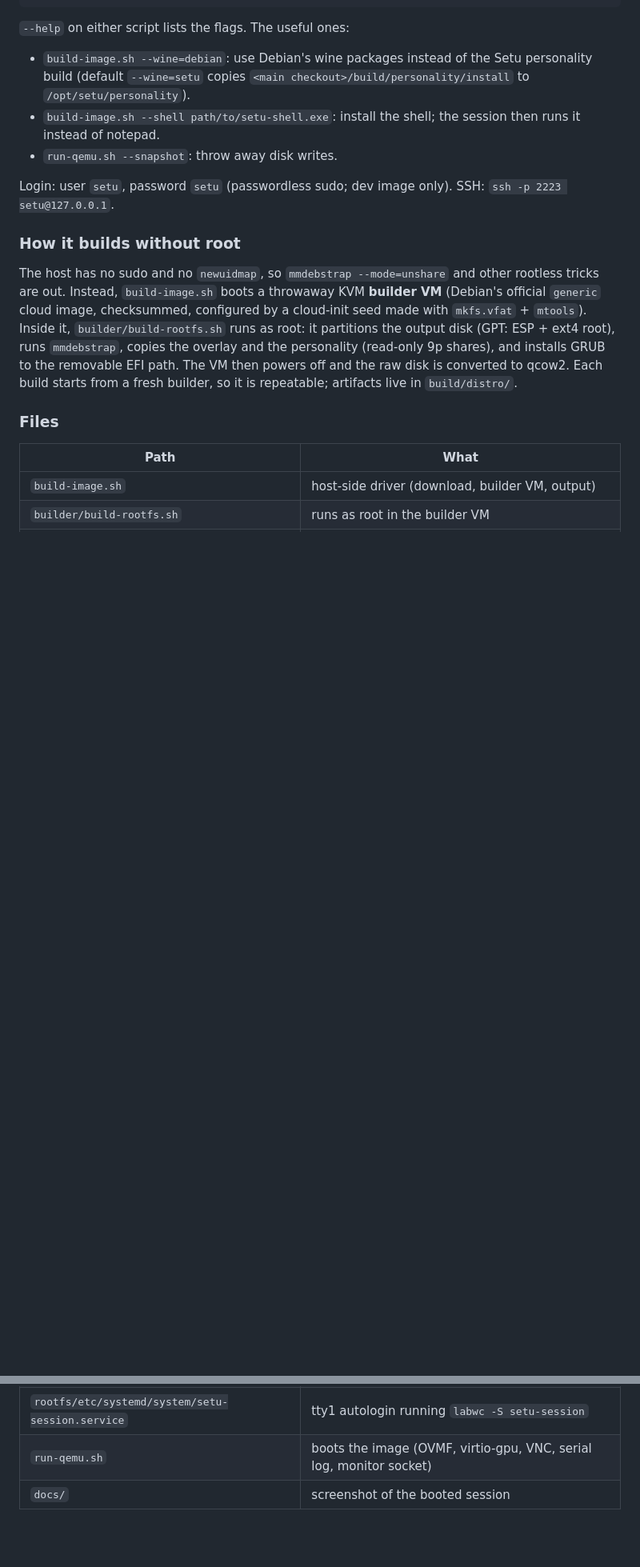
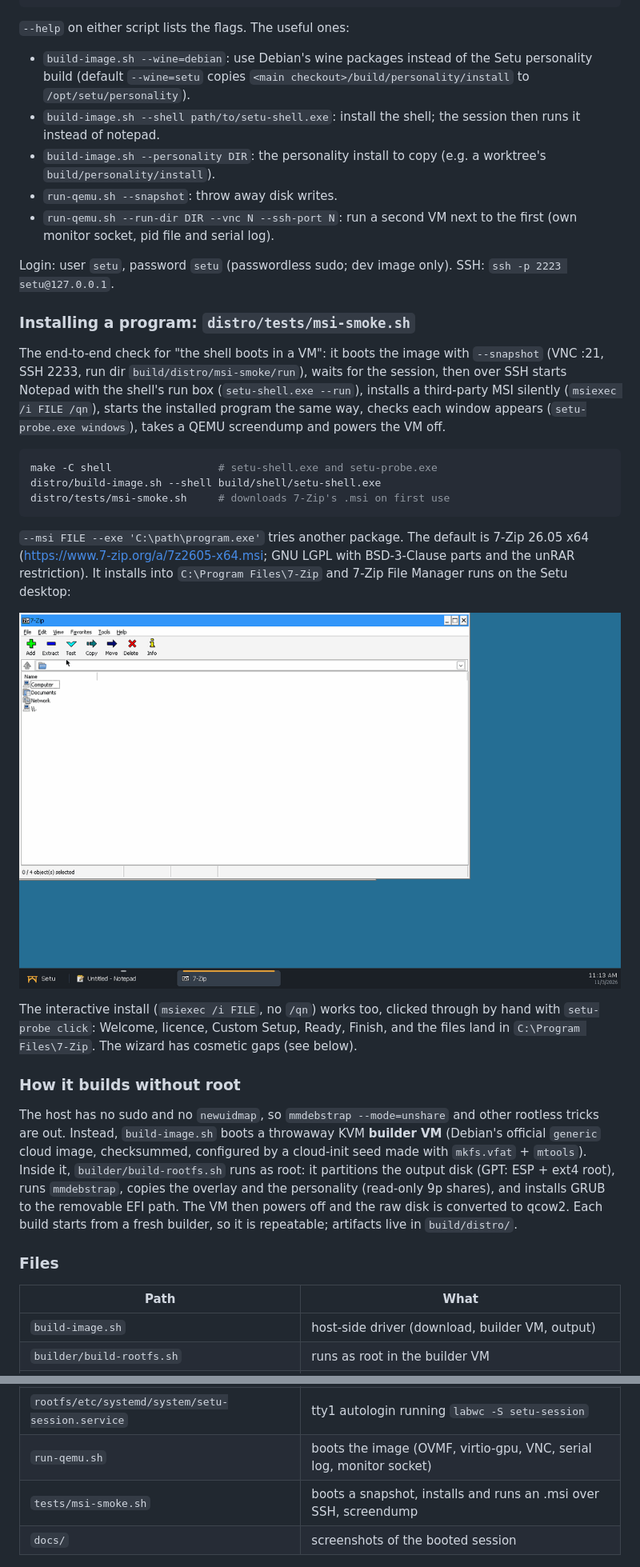
Before and after one commit to ragnar-vallhala/setu, a Markdown page: distro/README.md, 2 parts joined by grey strips. Shown at 80% size. Rendered like a GitHub page; pictures changed too: distro/docs/session-msi.png (added); blank space fills up the shorter version.

Commit message:
distro: Add msi-smoke.sh, an end-to-end install of a third-party .msi in the dev image.
distro/tests/msi-smoke.sh boots the image with --snapshot on its own ports
(VNC :21, SSH 2233, run dir build/distro/msi-smoke/run), waits for the
Setu session, then over SSH starts Notepad with the shell's run box,
installs 7-Zip 26.05 x64 with msiexec /i /qn (downloaded from 7-zip.org on
first use, or --msi FILE), starts 7zFM.exe the same way, checks each
window with setu-probe windows, takes a QEMU screendump and powers the VM
off. The screendump is distro/docs/session-msi.png.

The README documents it, the --personality and --run-dir flags, the
interactive install (it works, clicked through by hand) and the wizard's
cosmetic gaps.

Co-Authored-By: Claude Opus 5.5 <noreply@anthropic.com>
Claude-Session: https://claude.ai/code/session_01FDkYpcDYFe3xe3wgGrwG4w

````diff
--- a/distro/README.md
+++ b/distro/README.md
@@ -31,10 +31,42 @@ distro/run-qemu.sh        # VNC 127.0.0.1:5911, serial log build/distro/run/seri
   `<main checkout>/build/personality/install` to `/opt/setu/personality`).
 * `build-image.sh --shell path/to/setu-shell.exe`: install the shell; the
   session then runs it instead of notepad.
+* `build-image.sh --personality DIR`: the personality install to copy (e.g.
+  a worktree's `build/personality/install`).
 * `run-qemu.sh --snapshot`: throw away disk writes.
+* `run-qemu.sh --run-dir DIR --vnc N --ssh-port N`: run a second VM next to
+  the first (own monitor socket, pid file and serial log).
 
 Login: user `setu`, password `setu` (passwordless sudo; dev image only).
 SSH: `ssh -p 2223 setu@127.0.0.1`.
+
+### Installing a program: `distro/tests/msi-smoke.sh`
+
+The end-to-end check for "the shell boots in a VM": it boots the image with
+`--snapshot` (VNC :21, SSH 2233, run dir `build/distro/msi-smoke/run`), waits
+for the session, then over SSH starts Notepad with the shell's run box
+(`setu-shell.exe --run`), installs a third-party MSI silently
+(`msiexec /i FILE /qn`), starts the installed program the same way, checks
+each window appears (`setu-probe.exe windows`), takes a QEMU screendump and
+powers the VM off.
+
+```sh
+make -C shell                 # setu-shell.exe and setu-probe.exe
+distro/build-image.sh --shell build/shell/setu-shell.exe
+distro/tests/msi-smoke.sh     # downloads 7-Zip's .msi on first use
+```
+
+`--msi FILE --exe 'C:\path\program.exe'` tries another package. The default
+is 7-Zip 26.05 x64 (<https://www.7-zip.org/a/7z2605-x64.msi>; GNU LGPL with
+BSD-3-Clause parts and the unRAR restriction). It installs into
+`C:\Program Files\7-Zip` and 7-Zip File Manager runs on the Setu desktop:
+
+![7-Zip File Manager and Notepad on the Setu desktop in the dev image, installed from the .msi](docs/session-msi.png)
+
+The interactive install (`msiexec /i FILE`, no `/qn`) works too, clicked
+through by hand with `setu-probe click`: Welcome, licence, Custom Setup,
+Ready, Finish, and the files land in `C:\Program Files\7-Zip`. The wizard
+has cosmetic gaps (see below).
 
 ### How it builds without root
 
@@ -60,7 +92,8 @@ from a fresh builder, so it is repeatable; artifacts live in `build/distro/`.
 | `rootfs/etc/xdg/labwc/` | labwc config: no decorations, key bindings or root menu |
 | `rootfs/etc/systemd/system/setu-session.service` | tty1 autologin running `labwc -S setu-session` |
 | `run-qemu.sh` | boots the image (OVMF, virtio-gpu, VNC, serial log, monitor socket) |
-| `docs/` | screenshot of the booted session |
+| `tests/msi-smoke.sh` | boots a snapshot, installs and runs an .msi over SSH, screendump |
+| `docs/` | screenshots of the booted session |
 
 ![The dev image with --shell: the Setu taskbar and launcher with Notepad on the fullscreen personality desktop](docs/session-shell.png)
 
````
Also changed, not shown: other parts of distro/README.md (+5 -0 lines), 1 other file.
